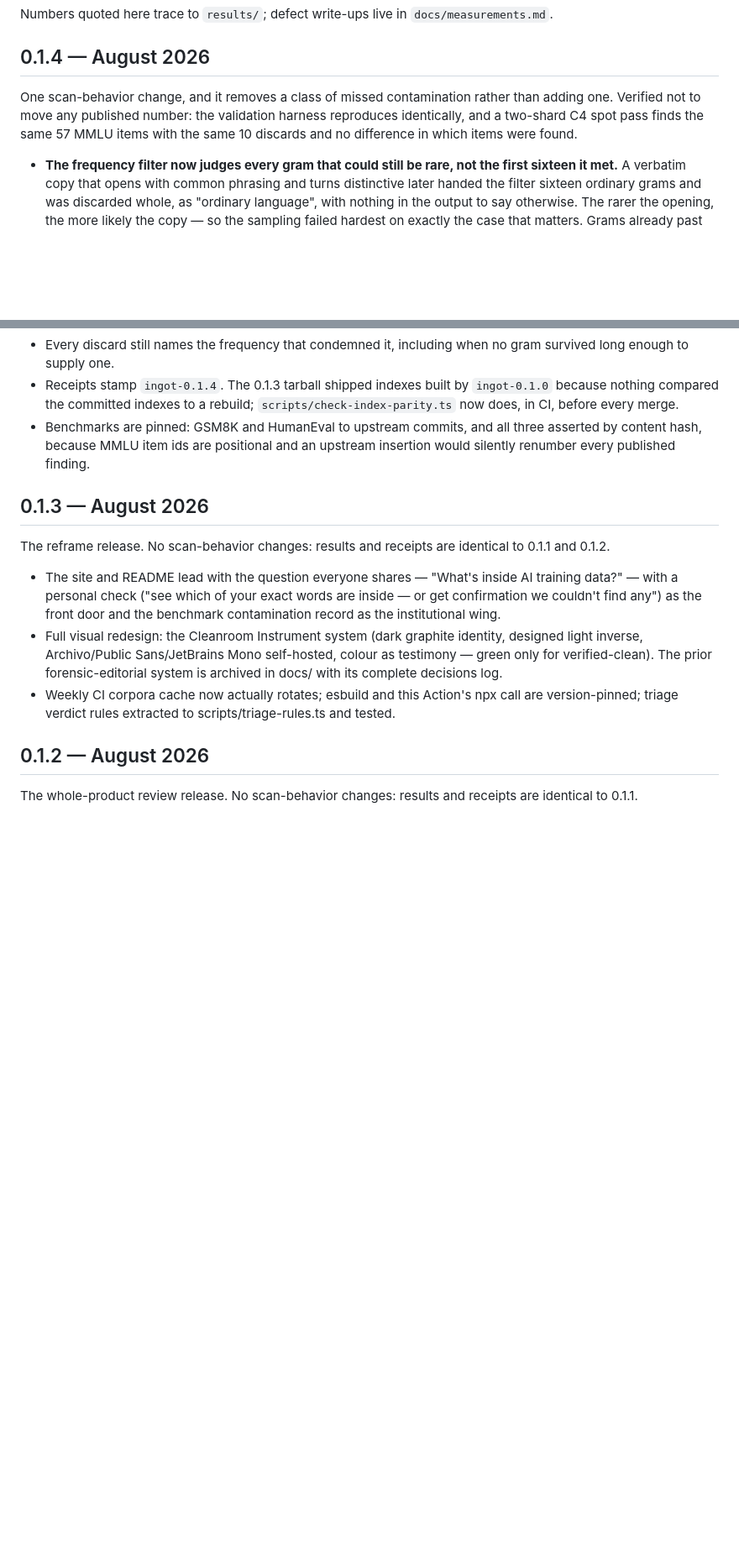
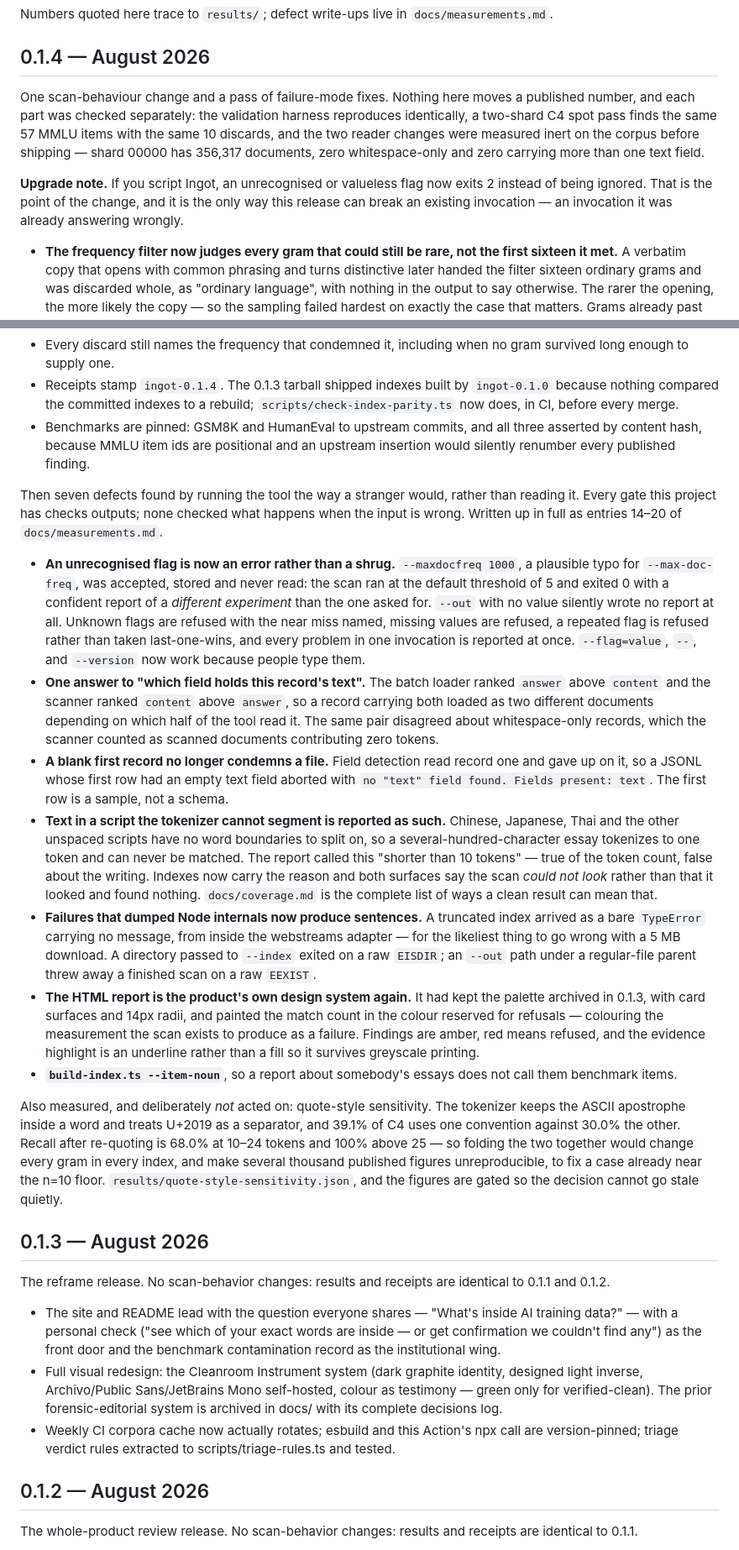
Before and after one commit to vaishak-v-nair/Ingot, a Markdown page: CHANGELOG.md, 2 parts joined by grey strips. Shown at 84% size. Drawn GitHub-style; blank space fills up the shorter version.

Commit message:
docs(changelog): 0.1.4 describes what is actually in it
The section was written when the release was one scan-behaviour change. It is
now that plus seven failure-mode fixes, and a release note that omits them
would understate a breaking change: an unrecognised or valueless flag exits 2
instead of being ignored. Anyone scripting Ingot needs that sentence, so it is
an upgrade note rather than a bullet.

Also records the measurement that was taken and not acted on, because "we
considered this and here is the number" is worth more in a changelog than
silence about a known limit.

Co-Authored-By: Claude Opus 5 (1M context) <noreply@anthropic.com>
Claude-Session: https://claude.ai/code/session_01HjgBjdaXxdqmfC8QMcAvFP

```diff
--- a/CHANGELOG.md
+++ b/CHANGELOG.md
@@ -4,10 +4,15 @@ Numbers quoted here trace to `results/`; defect write-ups live in `docs/measurem
 
 ## 0.1.4 — August 2026
 
-One scan-behavior change, and it removes a class of missed contamination rather than
-adding one. Verified not to move any published number: the validation harness reproduces
-identically, and a two-shard C4 spot pass finds the same 57 MMLU items with the same 10
-discards and no difference in which items were found.
+One scan-behaviour change and a pass of failure-mode fixes. Nothing here moves a published
+number, and each part was checked separately: the validation harness reproduces identically,
+a two-shard C4 spot pass finds the same 57 MMLU items with the same 10 discards, and the two
+reader changes were measured inert on the corpus before shipping — shard 00000 has 356,317
+documents, zero whitespace-only and zero carrying more than one text field.
+
+**Upgrade note.** If you script Ingot, an unrecognised or valueless flag now exits 2 instead
+of being ignored. That is the point of the change, and it is the only way this release can
+break an existing invocation — an invocation it was already answering wrongly.
 
 - **The frequency filter now judges every gram that could still be rare, not the first
   sixteen it met.** A verbatim copy that opens with common phrasing and turns distinctive
@@ -25,6 +30,53 @@ discards and no difference in which items were found.
 - Benchmarks are pinned: GSM8K and HumanEval to upstream commits, and all three asserted
   by content hash, because MMLU item ids are positional and an upstream insertion would
   silently renumber every published finding.
+
+Then seven defects found by running the tool the way a stranger would, rather than reading
+it. Every gate this project has checks outputs; none checked what happens when the input is
+wrong. Written up in full as entries 14–20 of `docs/measurements.md`.
+
+- **An unrecognised flag is now an error rather than a shrug.** `--maxdocfreq 1000`, a
+  plausible typo for `--max-doc-freq`, was accepted, stored and never read: the scan ran at
+  the default threshold of 5 and exited 0 with a confident report of a *different
+  experiment* than the one asked for. `--out` with no value silently wrote no report at all.
+  Unknown flags are refused with the near miss named, missing values are refused, a repeated
+  flag is refused rather than taken last-one-wins, and every problem in one invocation is
+  reported at once. `--flag=value`, `--`, and `--version` now work because people type them.
+- **One answer to "which field holds this record's text".** The batch loader ranked `answer`
+  above `content` and the scanner ranked `content` above `answer`, so a record carrying both
+  loaded as two different documents depending on which half of the tool read it. The same
+  pair disagreed about whitespace-only records, which the scanner counted as scanned
+  documents contributing zero tokens.
+- **A blank first record no longer condemns a file.** Field detection read record one and
+  gave up on it, so a JSONL whose first row had an empty text field aborted with `no "text"
+  field found. Fields present: text`. The first row is a sample, not a schema.
+- **Text in a script the tokenizer cannot segment is reported as such.** Chinese, Japanese,
+  Thai and the other unspaced scripts have no word boundaries to split on, so a
+  several-hundred-character essay tokenizes to one token and can never be matched. The
+  report called this "shorter than 10 tokens" — true of the token count, false about the
+  writing. Indexes now carry the reason and both surfaces say the scan *could not look*
+  rather than that it looked and found nothing. `docs/coverage.md` is the complete list of
+  ways a clean result can mean that.
+- **Failures that dumped Node internals now produce sentences.** A truncated index arrived
+  as a bare `TypeError` carrying no message, from inside the webstreams adapter — for the
+  likeliest thing to go wrong with a 5 MB download. A directory passed to `--index` exited
+  on a raw `EISDIR`; an `--out` path under a regular-file parent threw away a finished scan
+  on a raw `EEXIST`.
+- **The HTML report is the product's own design system again.** It had kept the palette
+  archived in 0.1.3, with card surfaces and 14px radii, and painted the match count in the
+  colour reserved for refusals — colouring the measurement the scan exists to produce as a
+  failure. Findings are amber, red means refused, and the evidence highlight is an underline
+  rather than a fill so it survives greyscale printing.
+- **`build-index.ts --item-noun`**, so a report about somebody's essays does not call them
+  benchmark items.
+
+Also measured, and deliberately *not* acted on: quote-style sensitivity. The tokenizer keeps
+the ASCII apostrophe inside a word and treats U+2019 as a separator, and 39.1% of C4 uses one
+convention against 30.0% the other. Recall after re-quoting is 68.0% at 10–24 tokens and 100%
+above 25 — so folding the two together would change every gram in every index, and make
+several thousand published figures unreproducible, to fix a case already near the n=10 floor.
+`results/quote-style-sensitivity.json`, and the figures are gated so the decision cannot go
+stale quietly.
 
 ## 0.1.3 — August 2026
 
```
